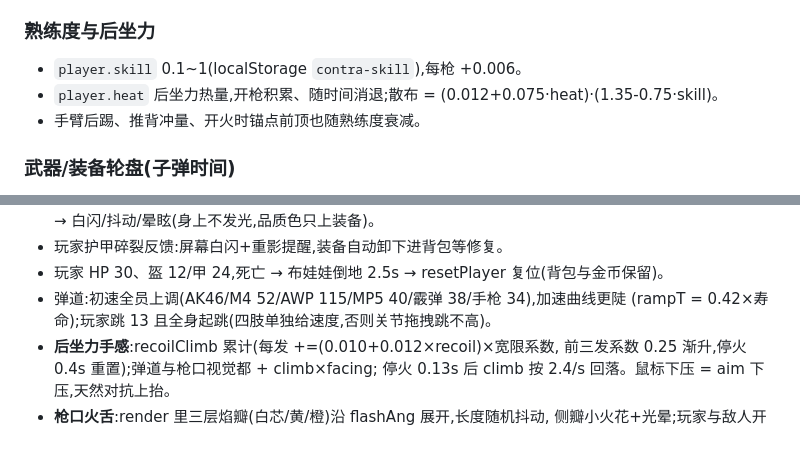
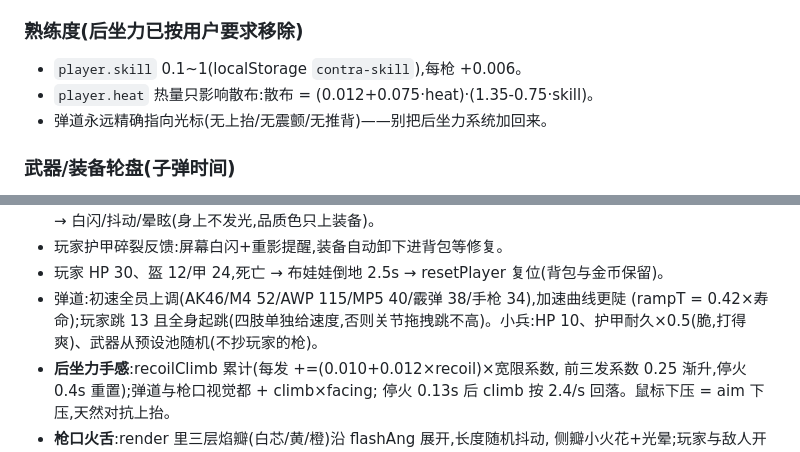
Before and after one commit to hejinlin0824/2ddoll-game, a Markdown page: AGENT.md, 2 parts joined by grey strips. Drawn GitHub-style.

Commit message:
AGENT.md:同步后坐力移除与小兵数值

```diff
--- a/AGENT.md
+++ b/AGENT.md
@@ -49,10 +49,10 @@ src/game/
   grips.muzzle 出膛、直射光标点——弹道必然穿准星。
 - 布娃娃测试:R 关电机瘫倒,E 复位。B 物理线框。
 
-### 熟练度与后坐力
+### 熟练度(后坐力已按用户要求移除)
 - `player.skill` 0.1~1(localStorage `contra-skill`),每枪 +0.006。
-- `player.heat` 后坐力热量,开枪积累、随时间消退;散布 = (0.012+0.075·heat)·(1.35-0.75·skill)。
-- 手臂后踢、推背冲量、开火时锚点前顶也随熟练度衰减。
+- `player.heat` 热量只影响散布:散布 = (0.012+0.075·heat)·(1.35-0.75·skill)。
+- 弹道永远精确指向光标(无上抬/无震颤/无推背)——别把后坐力系统加回来。
 
 ### 武器/装备轮盘(子弹时间)
 - 按住 Tab 唤起 wheel.js;世界时间走 main.js 的 timeScale(轮盘开 = 0.08,指数平滑过渡),
@@ -149,7 +149,7 @@ src/game/
 - 玩家护甲碎裂反馈:屏幕白闪+重影提醒,装备自动卸下进背包等修复。
 - 玩家 HP 30、盔 12/甲 24,死亡 → 布娃娃倒地 2.5s → resetPlayer 复位(背包与金币保留)。
 - 弹道:初速全员上调(AK46/M4 52/AWP 115/MP5 40/霰弹 38/手枪 34),加速曲线更陡
-  (rampT = 0.42×寿命);玩家跳 13 且全身起跳(四肢单独给速度,否则关节拖拽跳不高)。
+  (rampT = 0.42×寿命);玩家跳 13 且全身起跳(四肢单独给速度,否则关节拖拽跳不高)。小兵:HP 10、护甲耐久×0.5(脆,打得爽)、武器从预设池随机(不抄玩家的枪)。
 - **后坐力手感**:recoilClimb 累计(每发 +=(0.010+0.012×recoil)×宽限系数,
   前三发系数 0.25 渐升,停火 0.4s 重置);弹道与枪口视觉都 + climb×facing;
   停火 0.13s 后 climb 按 2.4/s 回落。鼠标下压 = aim 下压,天然对抗上抬。
```
